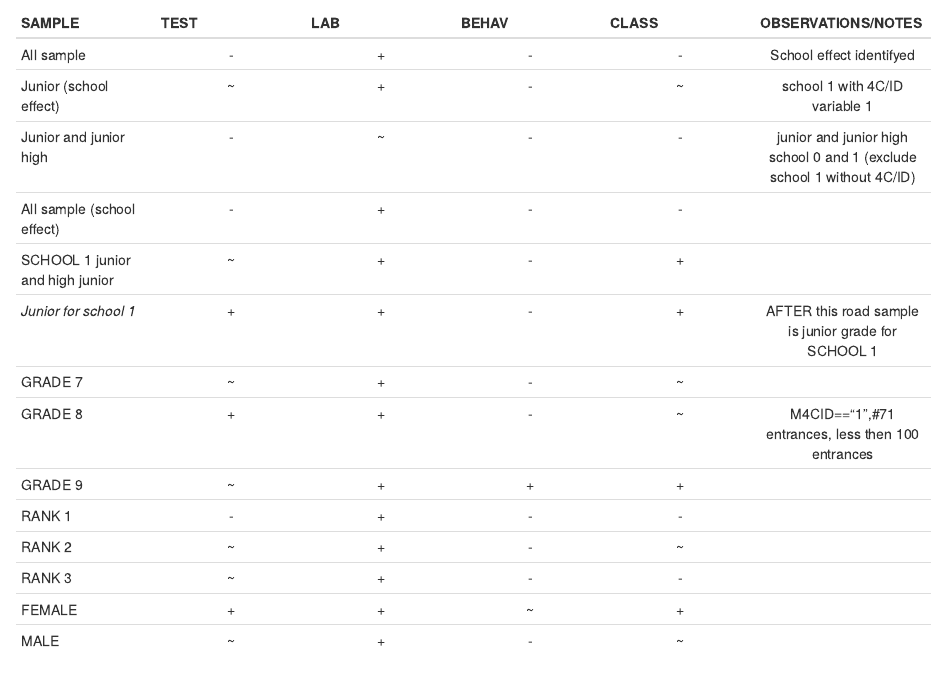
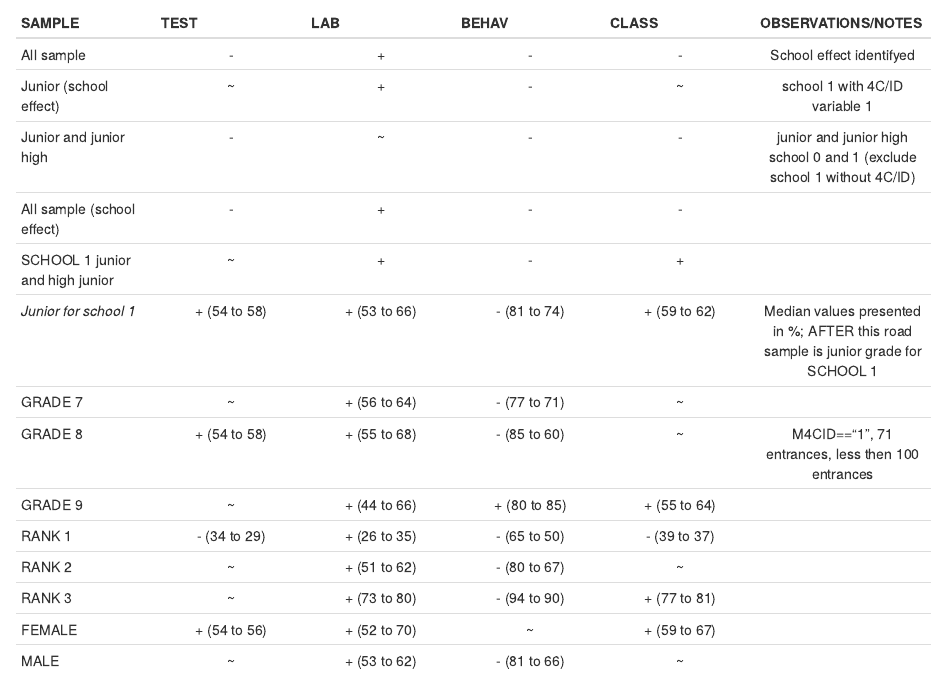
Before and after one commit to fqantonio/GoingInductive, an R Markdown document (RESULTS.rmd): the page in a window 1100 px wide, from 190 px down. Rendered offline with R 4.5, knitr and Pandoc, with nearby package versions.

Commit message:
results
results

```diff
--- a/RESULTS.rmd
+++ b/RESULTS.rmd
@@ -10,16 +10,16 @@ The symbols +, ~ and - in the table represent a positive treatment effect, no ef
 | Junior (school effect)          | \~   | \+  | \-    | \~    | school 1 with 4C/ID variable 1                                         |
 | Junior and junior high          | \-   | \~  | \-    | \-    | junior and junior high school 0 and 1 (exclude school 1 without 4C/ID) |
 | All sample (school effect)      | \-   | \+  | \-    | \-    |                                                                        |
-| SCHOOL 1 junior and high junior | \~   | \+  | \-    | \+    |                                                                        |
-| *Junior for school 1*             | \+   | \+  | \-    | \+    | AFTER this road sample is junior grade for SCHOOL 1                                                                        |
-| GRADE 7                         | \~   | \+  | \-    | \~    |                                                                        |
-| GRADE 8                         | \+   | \+  | \-    | \~    | M4CID=="1",#71 entrances, less then 100 entrances                      |
-| GRADE 9                         | \~   | \+  | \+    | \+    |                                                                        |
-| RANK 1                          | \-   | \+  | \-    | \-    |                                                                        |
-| RANK 2                          | \~   | \+  | \-    | \~    |                                                                        |
-| RANK 3                          | \~   | \+  | \-    | \-    |                                                                        |
-| FEMALE                          | \+   | \+  | \~    | \+    |                                                                        |
-| MALE                            | \~   | \+  | \-    | \~    |              |
+| SCHOOL 1 junior and high junior | \~   | \+  | \-    | \+    |          |
+| *Junior for school 1*             | \+ (54 to 58)  | \+ (53 to 66)  | \- (81 to 74)    | \+ (59 to 62)    |   Median values presented in %; AFTER this road sample is junior grade for SCHOOL 1                                     |
+| GRADE 7                          | \~   | \+ (56 to 64)  | \- (77 to 71)   | \~    |                   |
+| GRADE 8                         | \+ (54 to 58)   | \+ (55 to 68)  | \- (85 to 60)   | \~    | M4CID=="1", 71 entrances, less then 100 entrances|
+| GRADE 9                         | \~   | \+ (44 to 66)  | \+ (80 to 85)   | \+ (55 to 64)   |          |
+| RANK 1                          | \- (34 to 29)  | \+ (26 to 35) | \- (65 to 50)    | \- (39 to 37)    |           |
+| RANK 2                          | \~   | \+ (51 to 62) | \- (80 to 67)    | \~    |            |
+| RANK 3                          | \~   | \+  (73 to 80) | \- (94 to 90)   | \+ (77 to 81)    |            |
+| FEMALE                          | \+ (54 to 56)   | \+ (52 to 70)  | \~    | \+ (59 to 67)    |          |
+| MALE                            | \~   | \+ (53 to 62) | \- (81 to 66)    | \~    |          |
 
 TABLE ???: Legend: + means positive effect, -, negative effect and ~ no effect
 
```
Also changed, not shown: GoingInductive_Rcode.R (+3 -2 lines).
